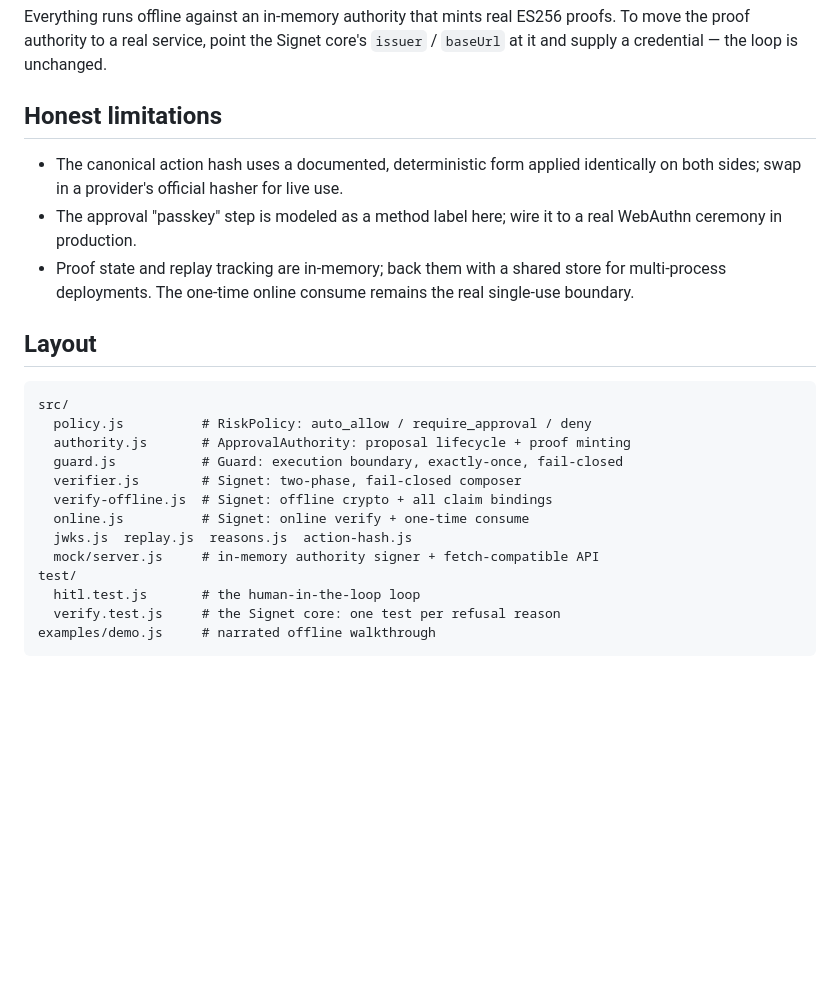
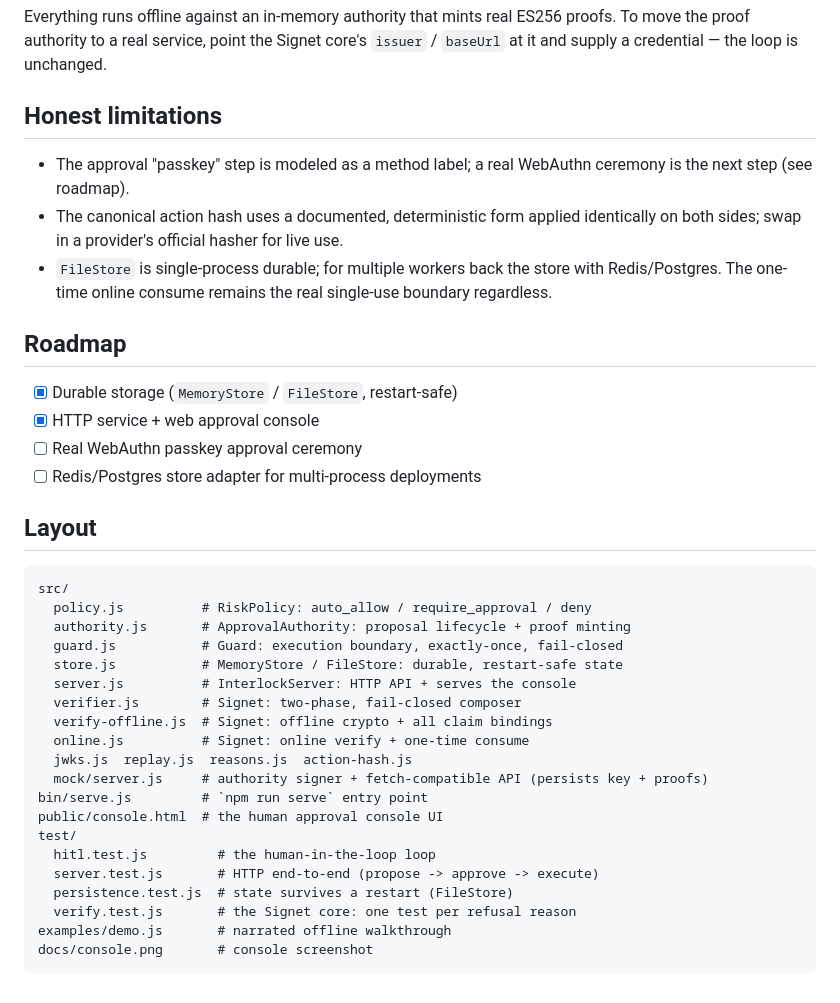
Before and after one commit to Meraj-08/interlock, a Markdown page: README.md, the part around one of its changes. Rendered like a GitHub page; blank space fills up the shorter version.

````diff
--- a/README.md
+++ b/README.md
@@ -124,13 +147,20 @@ proofs. To move the proof authority to a real service, point the Signet core's
 
 ## Honest limitations
 
+- The approval "passkey" step is modeled as a method label; a real WebAuthn
+  ceremony is the next step (see roadmap).
 - The canonical action hash uses a documented, deterministic form applied
   identically on both sides; swap in a provider's official hasher for live use.
-- The approval "passkey" step is modeled as a method label here; wire it to a
-  real WebAuthn ceremony in production.
-- Proof state and replay tracking are in-memory; back them with a shared store
-  for multi-process deployments. The one-time online consume remains the real
-  single-use boundary.
+- `FileStore` is single-process durable; for multiple workers back the store
+  with Redis/Postgres. The one-time online consume remains the real single-use
+  boundary regardless.
+
+## Roadmap
+
+- [x] Durable storage (`MemoryStore` / `FileStore`, restart-safe)
+- [x] HTTP service + web approval console
+- [ ] Real WebAuthn passkey approval ceremony
+- [ ] Redis/Postgres store adapter for multi-process deployments
 
 ## Layout
 
@@ -139,13 +169,20 @@ src/
   policy.js          # RiskPolicy: auto_allow / require_approval / deny
   authority.js       # ApprovalAuthority: proposal lifecycle + proof minting
   guard.js           # Guard: execution boundary, exactly-once, fail-closed
+  store.js           # MemoryStore / FileStore: durable, restart-safe state
+  server.js          # InterlockServer: HTTP API + serves the console
   verifier.js        # Signet: two-phase, fail-closed composer
   verify-offline.js  # Signet: offline crypto + all claim bindings
   online.js          # Signet: online verify + one-time consume
   jwks.js  replay.js  reasons.js  action-hash.js
-  mock/server.js     # in-memory authority signer + fetch-compatible API
+  mock/server.js     # authority signer + fetch-compatible API (persists key + proofs)
+bin/serve.js         # `npm run serve` entry point
+public/console.html  # the human approval console UI
 test/
-  hitl.test.js       # the human-in-the-loop loop
-  verify.test.js     # the Signet core: one test per refusal reason
-examples/demo.js     # narrated offline walkthrough
+  hitl.test.js         # the human-in-the-loop loop
+  server.test.js       # HTTP end-to-end (propose -> approve -> execute)
+  persistence.test.js  # state survives a restart (FileStore)
+  verify.test.js       # the Signet core: one test per refusal reason
+examples/demo.js       # narrated offline walkthrough
+docs/console.png       # console screenshot
 ```
````
Also changed, not shown: other parts of README.md (+25 -2 lines), docs/console.png (added), 13 other files.
